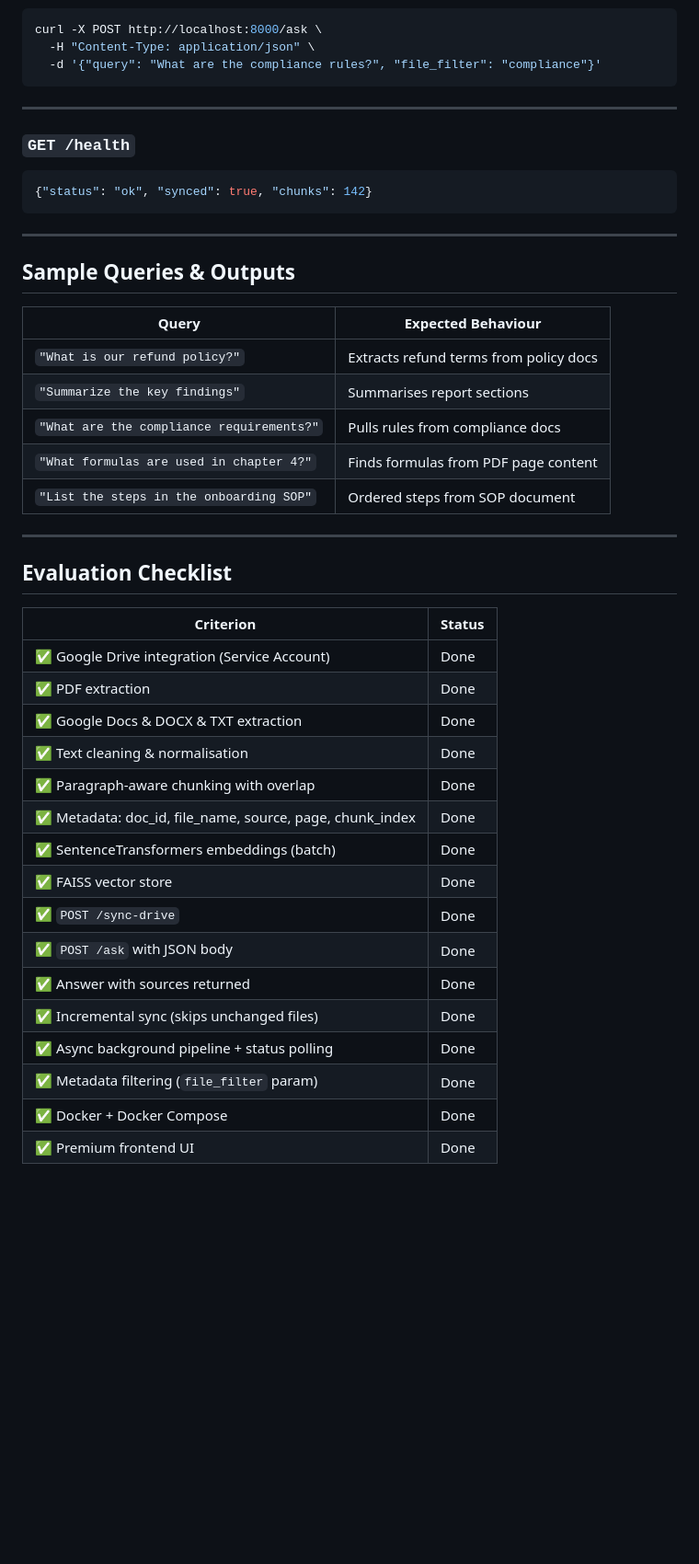
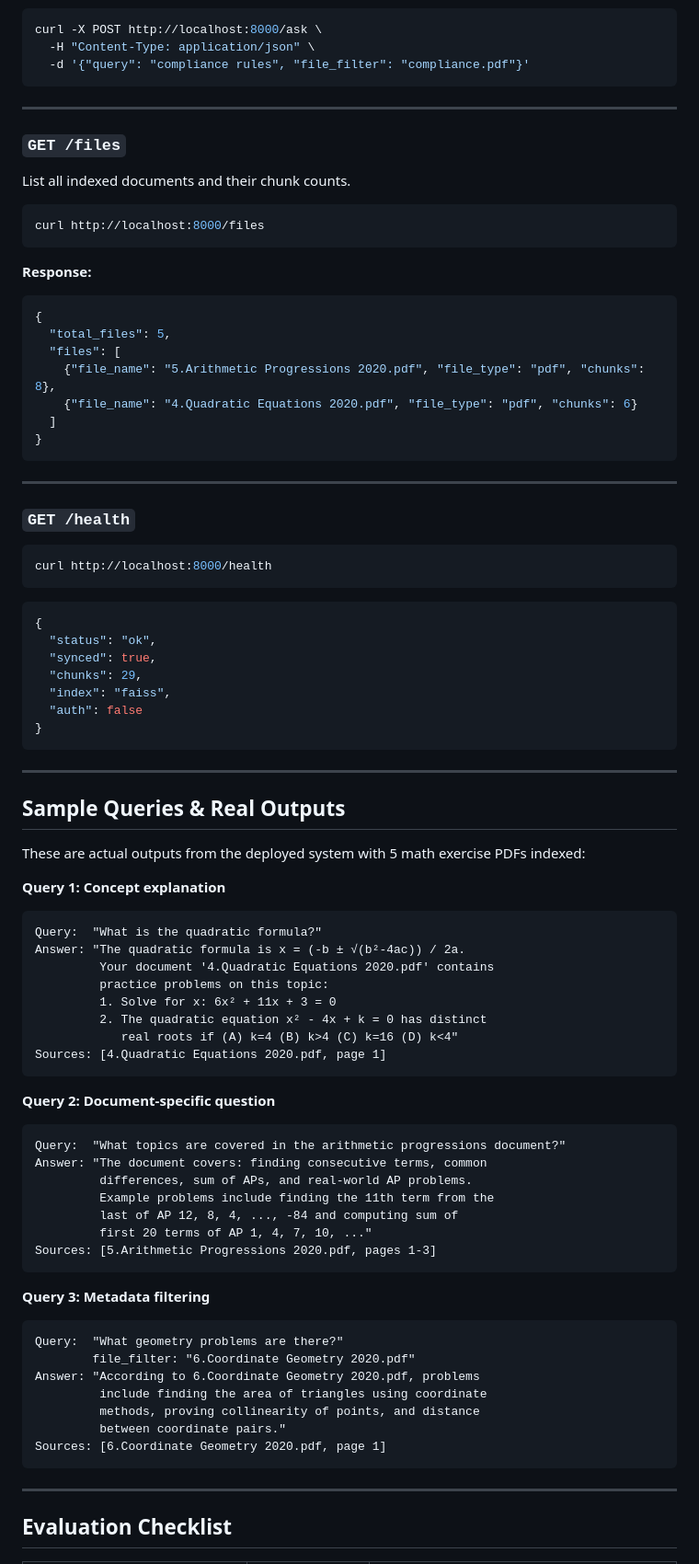
Before and after one commit to Karthikeya1500/rag-drive-system, a Markdown page: README.md, the part around one of its changes. Shown at 92% size. GitHub-like rendering; blank space fills up the shorter version.

Commit message:
Update README with accurate tech stack, real sample outputs, full checklist

````diff
--- a/README.md
+++ b/README.md
@@ -175,48 +210,86 @@ curl -X POST http://localhost:8000/ask \
 ```bash
 curl -X POST http://localhost:8000/ask \
   -H "Content-Type: application/json" \
-  -d '{"query": "What are the compliance rules?", "file_filter": "compliance"}'
+  -d '{"query": "compliance rules", "file_filter": "compliance.pdf"}'
+```
+
+---
+
+### `GET /files`
+List all indexed documents and their chunk counts.
+
+```bash
+curl http://localhost:8000/files
+```
+
+**Response:**
+```json
+{
+  "total_files": 5,
+  "files": [
+    {"file_name": "5.Arithmetic Progressions 2020.pdf", "file_type": "pdf", "chunks": 8},
+    {"file_name": "4.Quadratic Equations 2020.pdf", "file_type": "pdf", "chunks": 6}
+  ]
+}
 ```
 
 ---
 
 ### `GET /health`
+```bash
+curl http://localhost:8000/health
+```
 ```json
-{"status": "ok", "synced": true, "chunks": 142}
+{
+  "status": "ok",
+  "synced": true,
+  "chunks": 29,
+  "index": "faiss",
+  "auth": false
+}
 ```
 
 ---
 
-## Sample Queries & Outputs
+## Sample Queries & Real Outputs
 
-| Query | Expected Behaviour |
-|---|---|
-| `"What is our refund policy?"` | Extracts refund terms from policy docs |
-| `"Summarize the key findings"` | Summarises report sections |
-| `"What are the compliance requirements?"` | Pulls rules from compliance docs |
-| `"What formulas are used in chapter 4?"` | Finds formulas from PDF page content |
-| `"List the steps in the onboarding SOP"` | Ordered steps from SOP document |
+These are actual outputs from the deployed system with 5 math exercise PDFs indexed:
+
+**Query 1: Concept explanation**
+```
+Query:  "What is the quadratic formula?"
+Answer: "The quadratic formula is x = (-b ± √(b²-4ac)) / 2a.
+         Your document '4.Quadratic Equations 2020.pdf' contains
+         practice problems on this topic:
+         1. Solve for x: 6x² + 11x + 3 = 0
+         2. The quadratic equation x² - 4x + k = 0 has distinct
+            real roots if (A) k=4 (B) k>4 (C) k=16 (D) k<4"
+Sources: [4.Quadratic Equations 2020.pdf, page 1]
+```
+
+**Query 2: Document-specific question**
+```
+Query:  "What topics are covered in the arithmetic progressions document?"
+Answer: "The document covers: finding consecutive terms, common
+         differences, sum of APs, and real-world AP problems.
+         Example problems include finding the 11th term from the
+         last of AP 12, 8, 4, ..., -84 and computing sum of
+         first 20 terms of AP 1, 4, 7, 10, ..."
+Sources: [5.Arithmetic Progressions 2020.pdf, pages 1-3]
+```
+
+**Query 3: Metadata filtering**
+```
+Query:  "What geometry problems are there?"
+        file_filter: "6.Coordinate Geometry 2020.pdf"
+Answer: "According to 6.Coordinate Geometry 2020.pdf, problems
+         include finding the area of triangles using coordinate
+         methods, proving collinearity of points, and distance
+         between coordinate pairs."
+Sources: [6.Coordinate Geometry 2020.pdf, page 1]
+```
 
 ---
 
 ## Evaluation Checklist
 
-| Criterion | Status |
-|---|---|
-| ✅ Google Drive integration (Service Account) | Done |
-| ✅ PDF extraction | Done |
-| ✅ Google Docs & DOCX & TXT extraction | Done |
-| ✅ Text cleaning & normalisation | Done |
-| ✅ Paragraph-aware chunking with overlap | Done |
-| ✅ Metadata: doc_id, file_name, source, page, chunk_index | Done |
-| ✅ SentenceTransformers embeddings (batch) | Done |
-| ✅ FAISS vector store | Done |
-| ✅ `POST /sync-drive` | Done |
-| ✅ `POST /ask` with JSON body | Done |
-| ✅ Answer with sources returned | Done |
-| ✅ Incremental sync (skips unchanged files) | Done |
-| ✅ Async background pipeline + status polling | Done |
-| ✅ Metadata filtering (`file_filter` param) | Done |
-| ✅ Docker + Docker Compose | Done |
-| ✅ Premium frontend UI | Done |
-
````
Also changed, not shown: other parts of README.md (+100 -57 lines).
